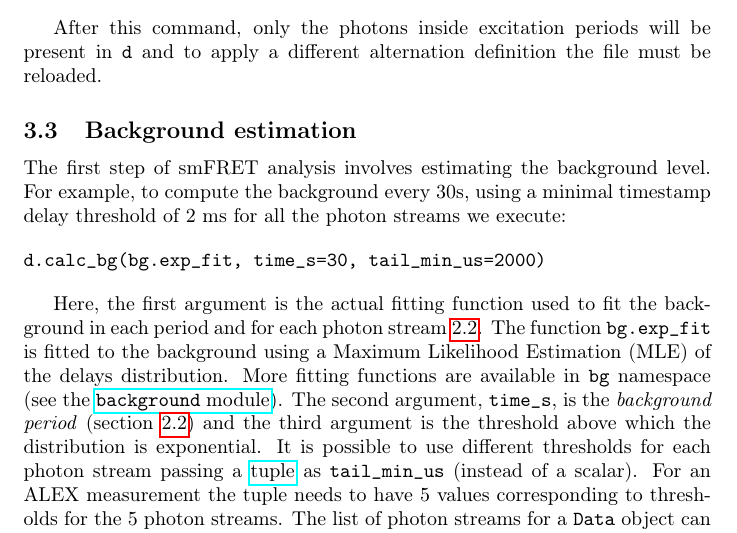
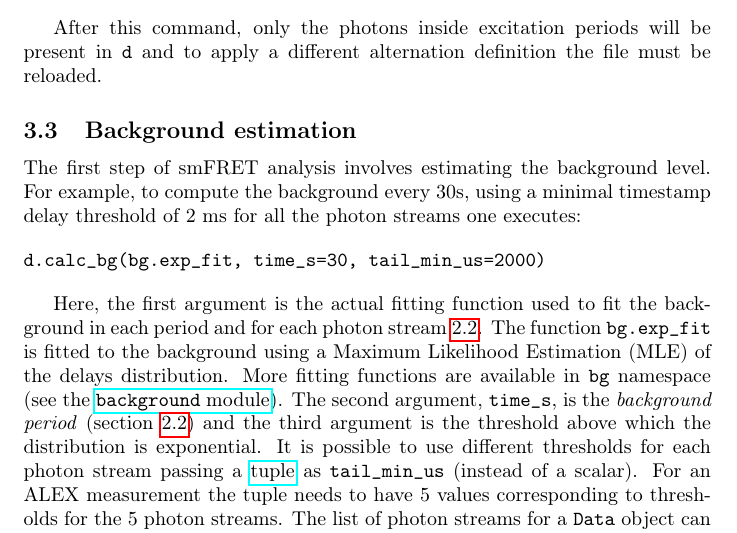
Before and after one commit to tritemio/fretbursts_paper, a LaTeX paper (main.tex, which reads background-estimation.tex): part of page 8 of 15, cut so that both start at the same text. Compiled offline with pdfLaTeX.

Commit message:
edited background-estimation.tex

```diff
--- a/background-estimation.tex
+++ b/background-estimation.tex
@@ -3,7 +3,7 @@
 
 The first step of smFRET analysis involves estimating the background level.
 For example, to compute the background every 30s, using a minimal timestamp
-delay threshold of 2 ms for all the photon streams we execute:
+delay threshold of 2~ms for all the photon streams one executes:
 
 \begin{verbatim}
 d.calc_bg(bg.exp_fit, time_s=30, tail_min_us=2000)
```
